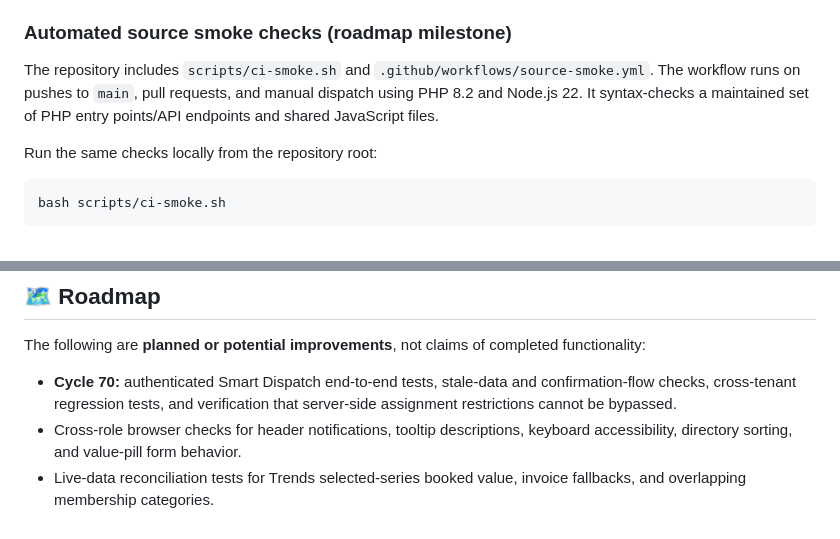
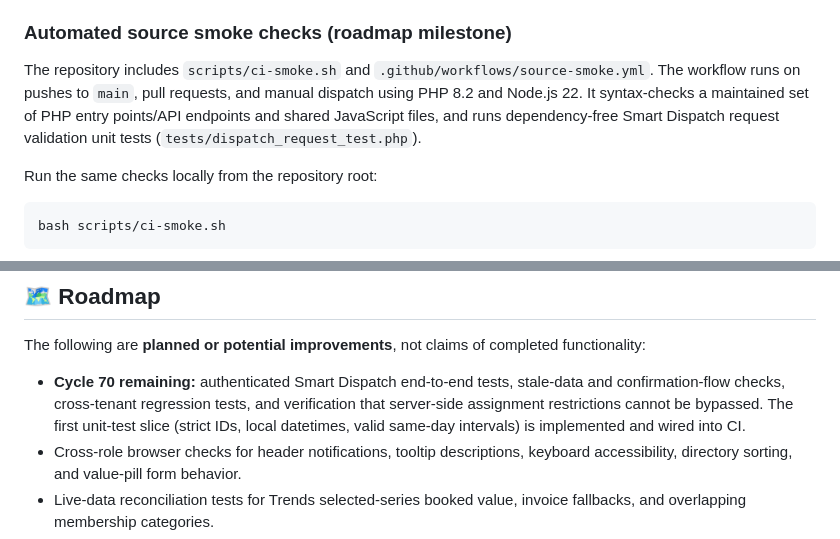
Before and after one commit to qualitypro/britescheduler, a Markdown page: README.md, 2 parts joined by grey strips. Rendered like a GitHub page.

Commit message:
docs: track Cycle 70 dispatch validation tests and remaining integration work

```diff
--- a/README.md
+++ b/README.md
@@ -312,7 +312,7 @@ Cycles 69A–69D were verified through Git fast-forward, PHP syntax checks, and
 
 ### Automated source smoke checks (roadmap milestone)
 
-The repository includes `scripts/ci-smoke.sh` and `.github/workflows/source-smoke.yml`. The workflow runs on pushes to `main`, pull requests, and manual dispatch using PHP 8.2 and Node.js 22. It syntax-checks a maintained set of PHP entry points/API endpoints and shared JavaScript files.
+The repository includes `scripts/ci-smoke.sh` and `.github/workflows/source-smoke.yml`. The workflow runs on pushes to `main`, pull requests, and manual dispatch using PHP 8.2 and Node.js 22. It syntax-checks a maintained set of PHP entry points/API endpoints and shared JavaScript files, and runs dependency-free Smart Dispatch request validation unit tests (`tests/dispatch_request_test.php`).
 
 Run the same checks locally from the repository root:
 
@@ -328,7 +328,7 @@ To use the local LAMPP PHP binary: `PHP_BIN=/opt/lampp/bin/php bash scripts/ci-s
 
 The following are **planned or potential improvements**, not claims of completed functionality:
 
-- **Cycle 70:** authenticated Smart Dispatch end-to-end tests, stale-data and confirmation-flow checks, cross-tenant regression tests, and verification that server-side assignment restrictions cannot be bypassed.
+- **Cycle 70 remaining:** authenticated Smart Dispatch end-to-end tests, stale-data and confirmation-flow checks, cross-tenant regression tests, and verification that server-side assignment restrictions cannot be bypassed. The first unit-test slice (strict IDs, local datetimes, valid same-day intervals) is implemented and wired into CI.
 - Cross-role browser checks for header notifications, tooltip descriptions, keyboard accessibility, directory sorting, and value-pill form behavior.
 - Live-data reconciliation tests for Trends selected-series booked value, invoice fallbacks, and overlapping membership categories.
 - Extend the initial CI syntax smoke checks with database-backed integration tests, browser automation, and security regressions.
```
